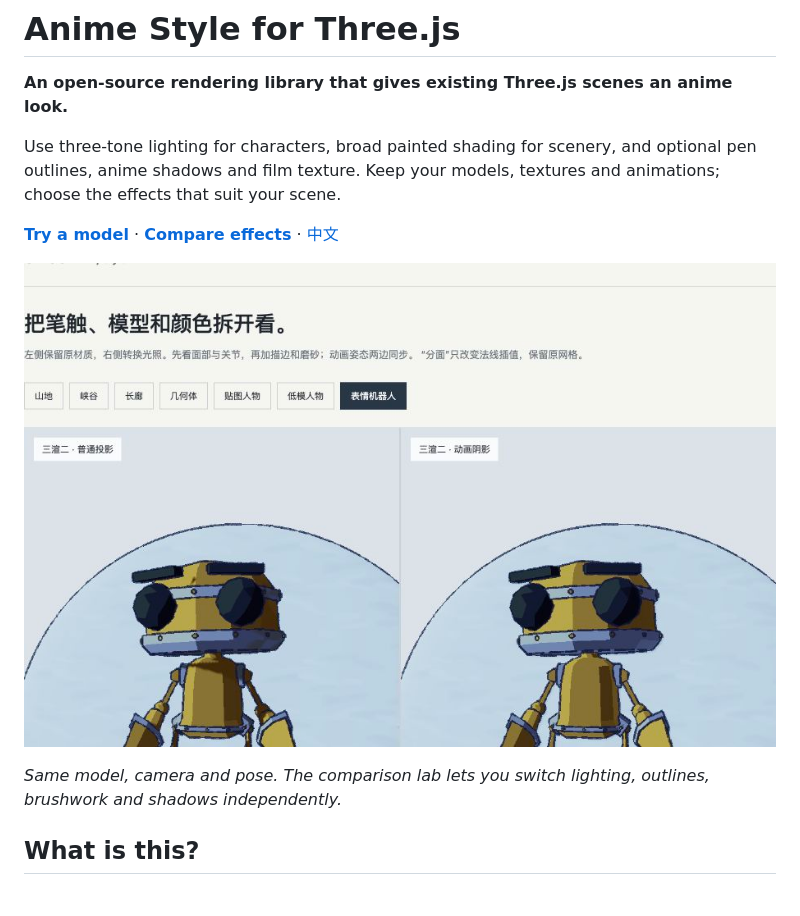
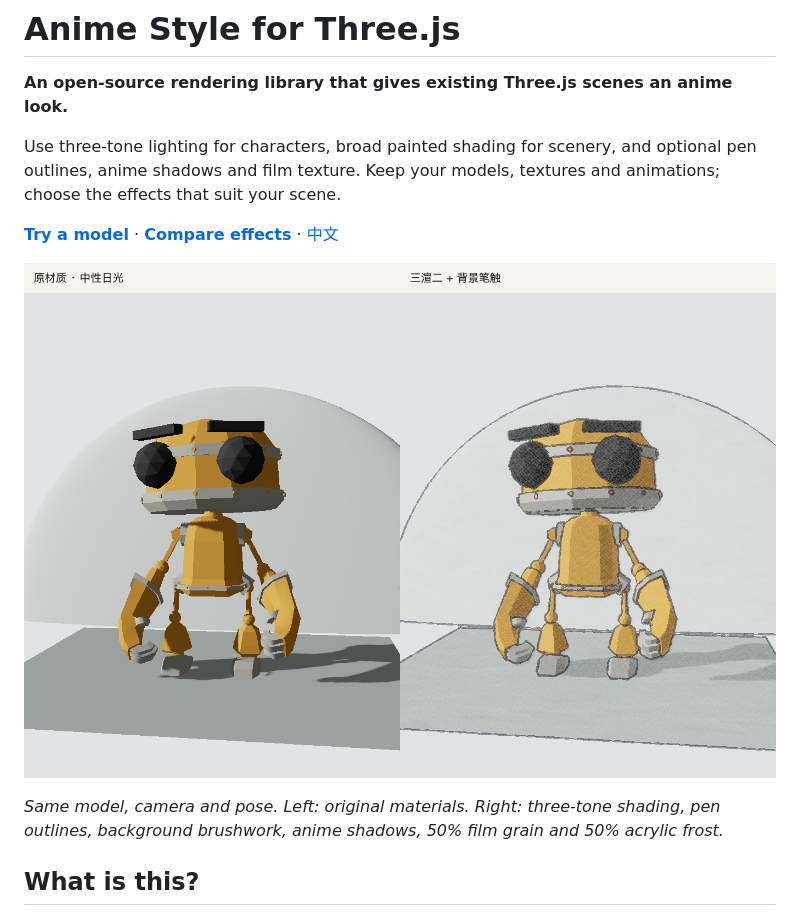
Before and after one commit to xymeow/three-anime-style, a Markdown page: README.md, the part around one of its changes. Drawn GitHub-style; pictures changed too: docs/rendering-comparison.png (added), docs/shadow-comparison.png (deleted).

```diff
--- a/README.md
+++ b/README.md
@@ -8,7 +8,7 @@ Use three-tone lighting for characters, broad painted shading for scenery, and o
 
-![Ordinary cast shadows on the left, abstract anime shadows on the right](docs/shadow-comparison.png)
+![Original Three.js materials on the left; the complete anime rendering on the right](docs/rendering-comparison.png)
 
-_Same model, camera and pose. The comparison lab lets you switch lighting, outlines, brushwork and shadows independently._
+_Same model, camera and pose. Left: original materials. Right: three-tone shading, pen outlines, background brushwork, anime shadows, 50% film grain and 50% acrylic frost._
 
 ## What is this?
 
```
Also changed, not shown: other parts of README.md (+1 -1 lines), README.zh-CN.md (+3 -3 lines).
